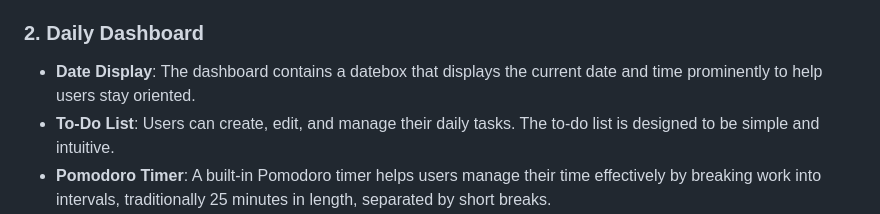
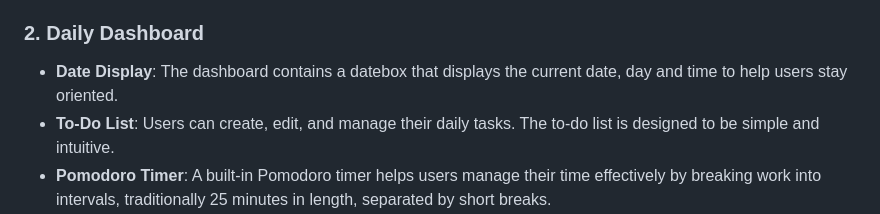
Before and after one commit to xeena26/ProjectTikk, a Markdown page: README.md, the part around the change. Drawn GitHub-style.

Commit message:
Thu, Jan 23, 2025, 12:52 AM +11:00

```diff
--- a/README.md
+++ b/README.md
@@ -12,7 +12,7 @@ Project Tikk is a simple productivity tracking application designed to help indi
 - **Session Management**: Users remain logged in across sessions.
 
 ### 2. Daily Dashboard
-- **Date Display**: The dashboard contains a datebox that displays the current date and time prominently to help users stay oriented.
+- **Date Display**: The dashboard contains a datebox that displays the current date, day and time to help users stay oriented.
 - **To-Do List**: Users can create, edit, and manage their daily tasks. The to-do list is designed to be simple and intuitive.
 - **Pomodoro Timer**: A built-in Pomodoro timer helps users manage their time effectively by breaking work into intervals, traditionally 25 minutes in length, separated by short breaks.
 - **Hourly Fields**: Users can plan their day hour by hour, with fields available for each hour to input tasks and notes.
```
